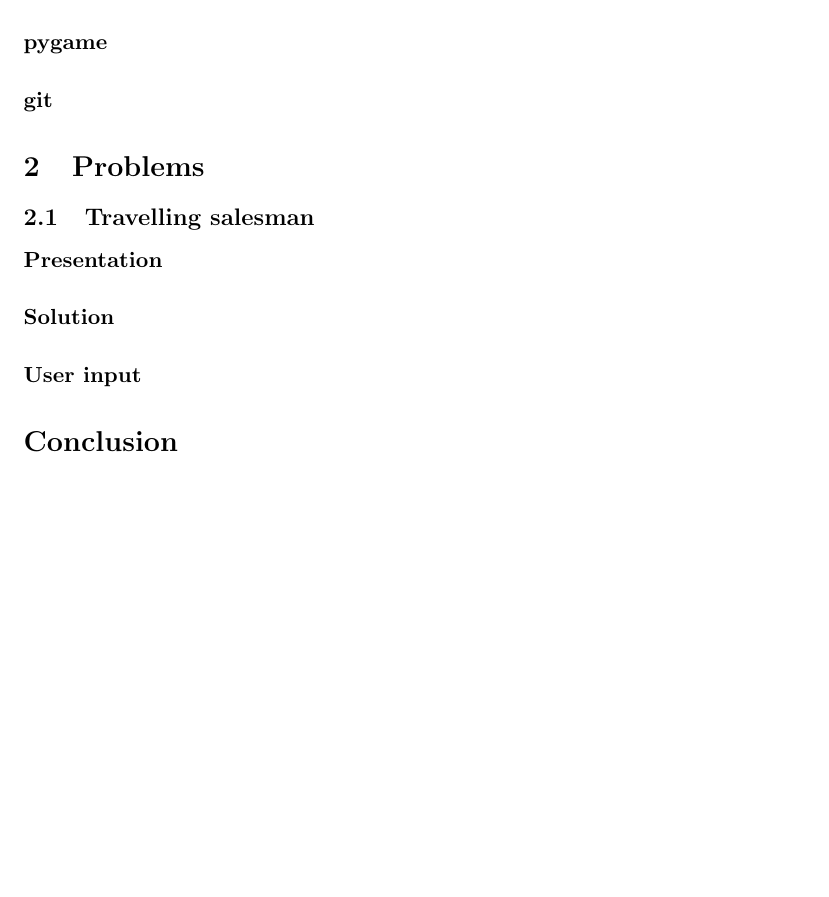
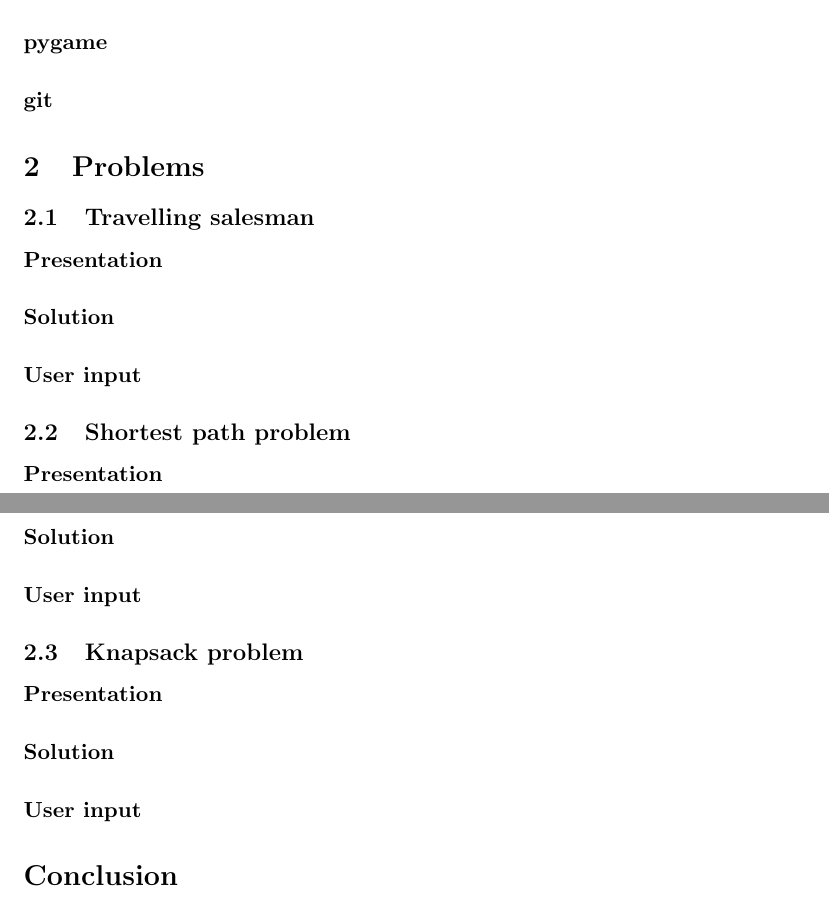
Before and after one commit to ifgx/iutbm, a LaTeX document (doc/report/report.tex): part of the page before the commit and two parts of pages 1 and 2 of 2 after it, the two joined at a grey line, cut so that both start at the same text, the shorter picture padded with empty space. Compiled offline with pdfLaTeX.

Commit message:
Update doc/report/report.tex

```diff
--- a/doc/report/report.tex
+++ b/doc/report/report.tex
@@ -32,6 +32,14 @@
             \paragraph{Presentation}
             \paragraph{Solution}
             \paragraph{User input}
+       \subsection{Shortest path problem}
+            \paragraph{Presentation}
+            \paragraph{Solution}
+            \paragraph{User input}
+       \subsection{Knapsack problem}
+            \paragraph{Presentation}
+            \paragraph{Solution}
+            \paragraph{User input}
 
     \section*{Conclusion}
 
```
